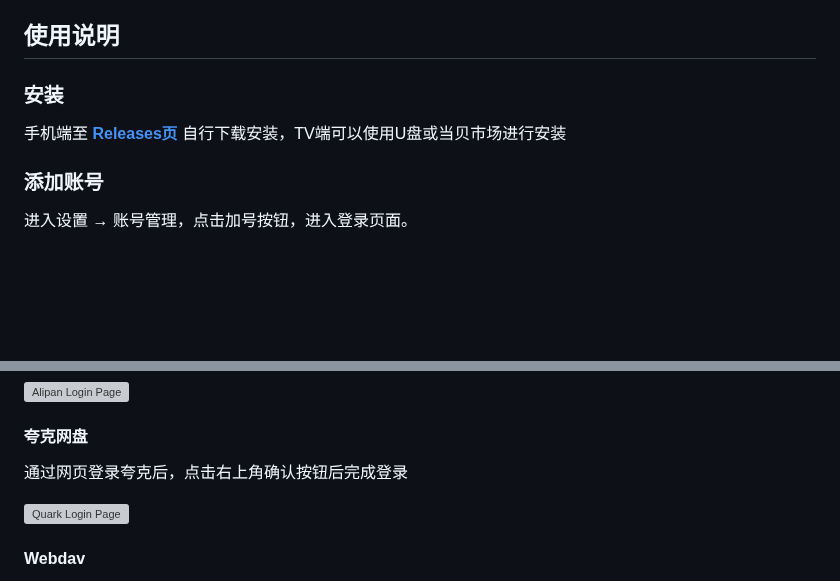
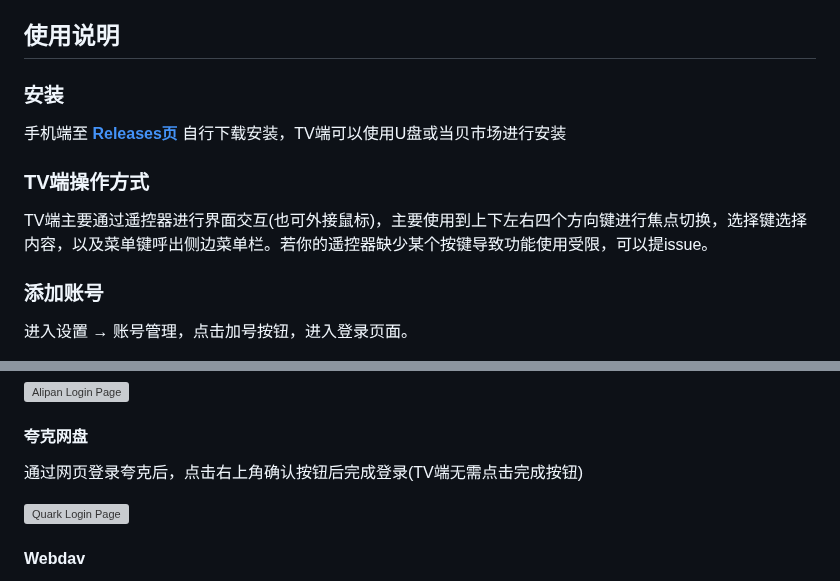
Before and after one commit to GhostenEditor/Ghosten-Player, a Markdown page: README.md, 2 parts joined by grey strips. Drawn GitHub-style; blank space fills up the shorter version; grey boxes are pictures that could not be loaded.

```diff
--- a/README.md
+++ b/README.md
@@ -118,6 +119,10 @@ _**[Media3文档](https://developer.android.google.cn/media/media3/exoplayer/sup
 
 手机端至 [**Releases页**](https://github.com/GhostenEditor/Ghosten-Player/releases) 自行下载安装，TV端可以使用U盘或当贝市场进行安装
 
+### TV端操作方式
+
+TV端主要通过遥控器进行界面交互(也可外接鼠标)，主要使用到上下左右四个方向键进行焦点切换，选择键选择内容，以及菜单键呼出侧边菜单栏。若你的遥控器缺少某个按键导致功能使用受限，可以提issue。
+
 ### 添加账号
 
 进入设置 → 账号管理，点击加号按钮，进入登录页面。
@@ -139,7 +144,7 @@ _**[Media3文档](https://developer.android.google.cn/media/media3/exoplayer/sup
 
 #### 夸克网盘
 
-通过网页登录夸克后，点击右上角确认按钮后完成登录
+通过网页登录夸克后，点击右上角确认按钮后完成登录(TV端无需点击完成按钮)
 
 <img alt="Quark Login Page" src="https://github.com/user-attachments/assets/7a5671b5-82f6-444a-ae4c-d16f85ce7a5a" width="315"/>
 
```
Also changed, not shown: other parts of README.md (+11 -7 lines).
